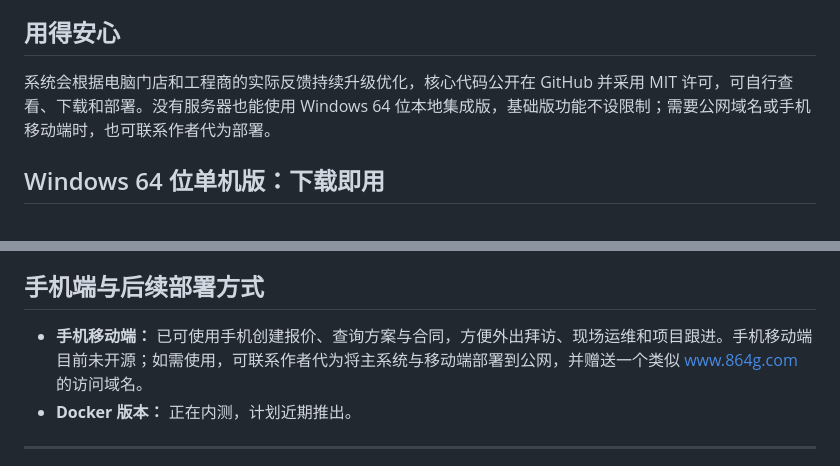
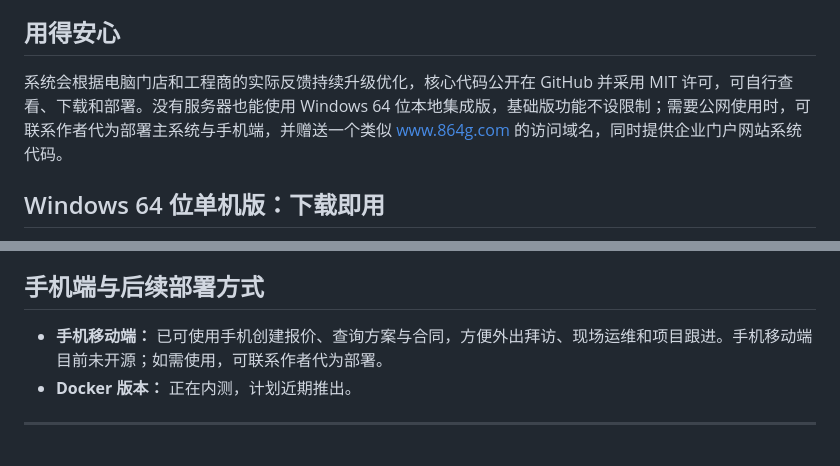
Before and after one commit to kaier0922/myerp, a Markdown page: README.md, 2 parts joined by grey strips. Drawn GitHub-style.

Commit message:
docs: include portal website with public deployment

```diff
--- a/README.md
+++ b/README.md
@@ -14,7 +14,7 @@
 
 ## 用得安心
 
-系统会根据电脑门店和工程商的实际反馈持续升级优化，核心代码公开在 GitHub 并采用 MIT 许可，可自行查看、下载和部署。没有服务器也能使用 Windows 64 位本地集成版，基础版功能不设限制；需要公网域名或手机移动端时，也可联系作者代为部署。
+系统会根据电脑门店和工程商的实际反馈持续升级优化，核心代码公开在 GitHub 并采用 MIT 许可，可自行查看、下载和部署。没有服务器也能使用 Windows 64 位本地集成版，基础版功能不设限制；需要公网使用时，可联系作者代为部署主系统与手机端，并赠送一个类似 [www.864g.com](https://www.864g.com) 的访问域名，同时提供企业门户网站系统代码。
 
 ## Windows 64 位单机版：下载即用
 
@@ -31,7 +31,7 @@
 
 ## 手机端与后续部署方式
 
-- **手机移动端：** 已可使用手机创建报价、查询方案与合同，方便外出拜访、现场运维和项目跟进。手机移动端目前未开源；如需使用，可联系作者代为将主系统与移动端部署到公网，并赠送一个类似 [www.864g.com](https://www.864g.com) 的访问域名。
+- **手机移动端：** 已可使用手机创建报价、查询方案与合同，方便外出拜访、现场运维和项目跟进。手机移动端目前未开源；如需使用，可联系作者代为部署。
 - **Docker 版本：** 正在内测，计划近期推出。
 
 ---
```
